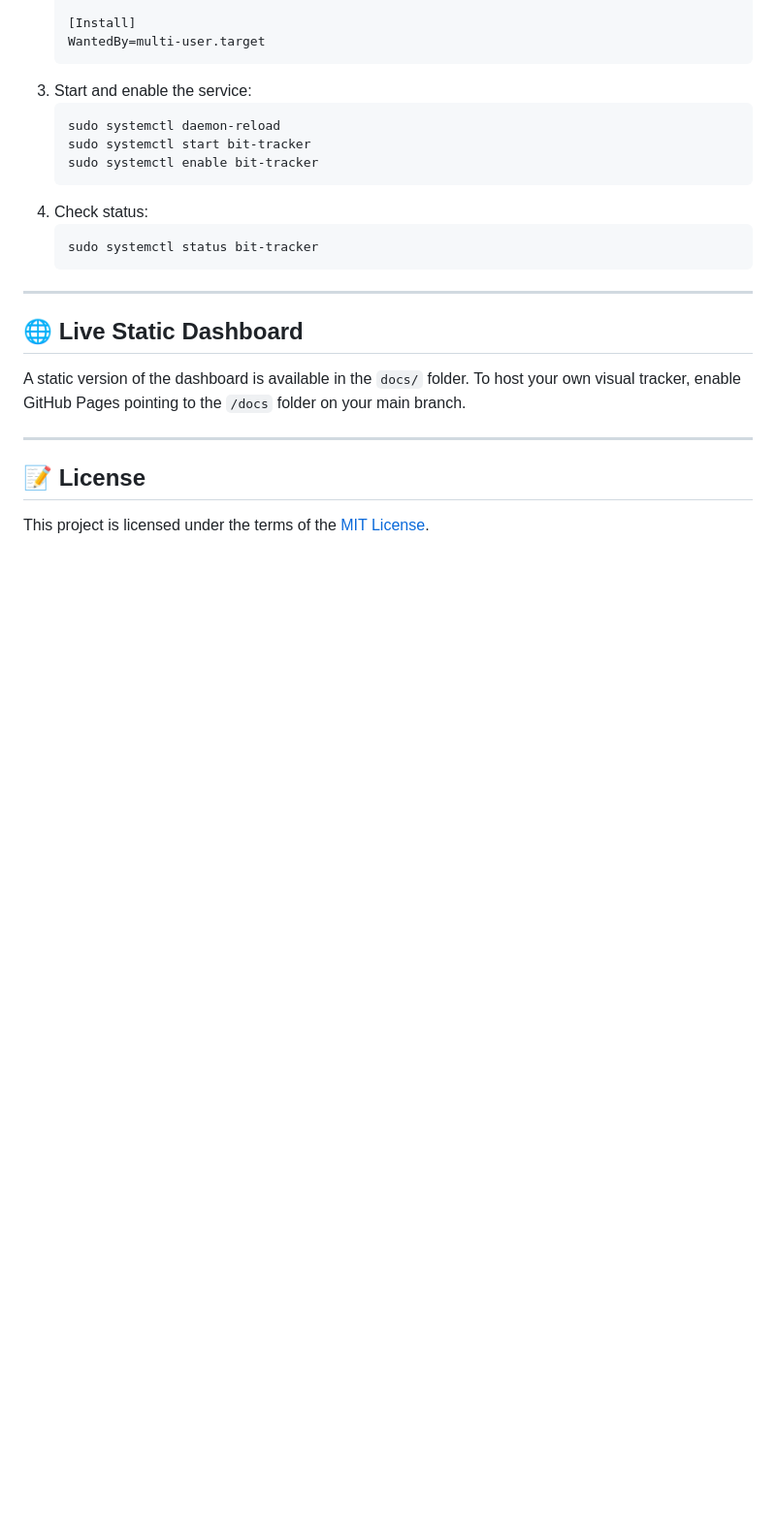
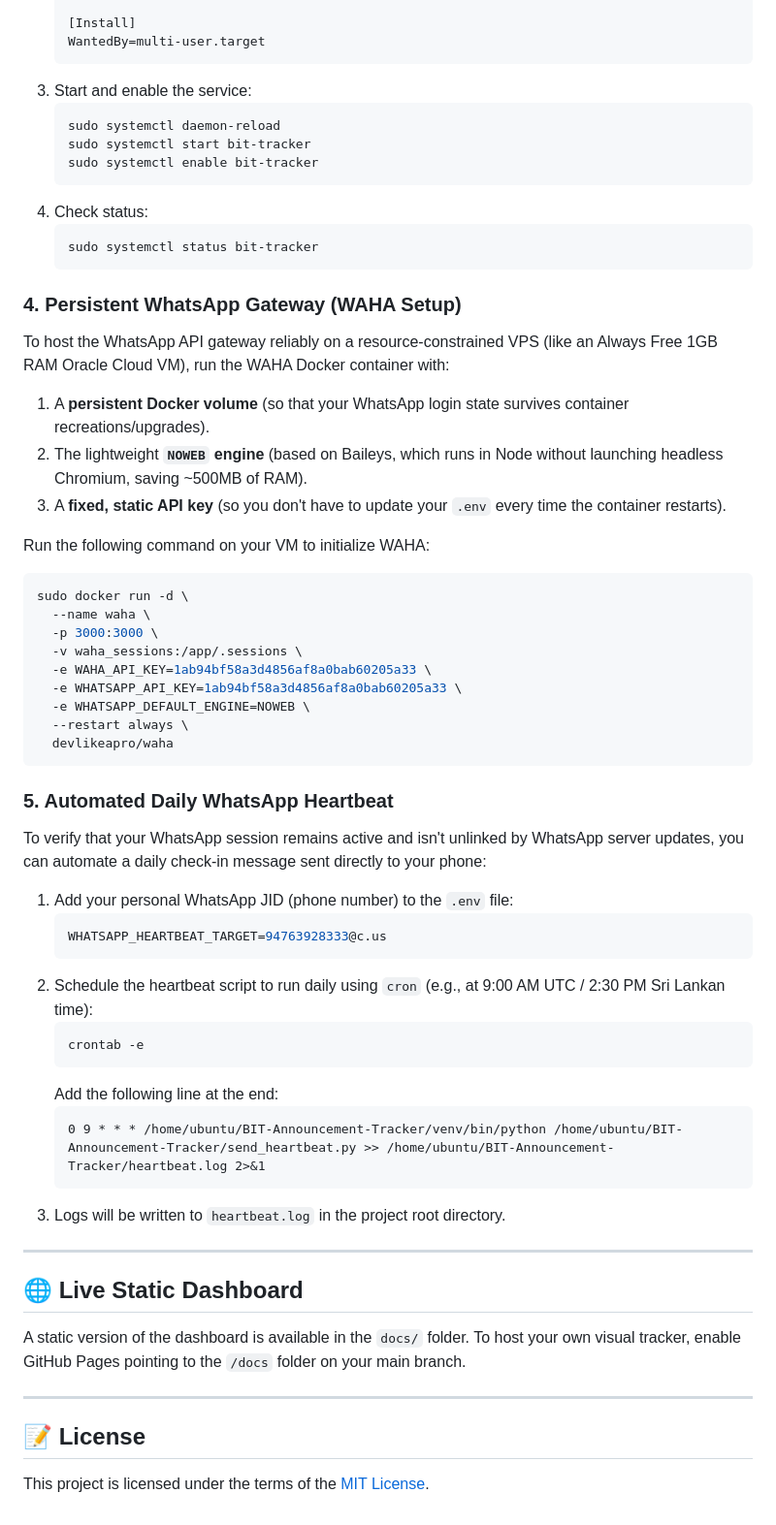
Before and after one commit to SadeepSachintha/BIT-Announcement-Tracker, a Markdown page: README.md, the part around the change. Shown at 97% size. Rendered like a GitHub page; blank space fills up the shorter version.

Commit message:
docs: document persistent WAHA and heartbeat setup in README

````diff
--- a/README.md
+++ b/README.md
@@ -163,6 +163,42 @@ Create a persistent background service so the application restarts automatically
     sudo systemctl status bit-tracker
     ```
 
+### 4. Persistent WhatsApp Gateway (WAHA Setup)
+To host the WhatsApp API gateway reliably on a resource-constrained VPS (like an Always Free 1GB RAM Oracle Cloud VM), run the WAHA Docker container with:
+1. A **persistent Docker volume** (so that your WhatsApp login state survives container recreations/upgrades).
+2. The lightweight **`NOWEB` engine** (based on Baileys, which runs in Node without launching headless Chromium, saving ~500MB of RAM).
+3. A **fixed, static API key** (so you don't have to update your `.env` every time the container restarts).
+
+Run the following command on your VM to initialize WAHA:
+```bash
+sudo docker run -d \
+  --name waha \
+  -p 3000:3000 \
+  -v waha_sessions:/app/.sessions \
+  -e WAHA_API_KEY=1ab94bf58a3d4856af8a0bab60205a33 \
+  -e WHATSAPP_API_KEY=1ab94bf58a3d4856af8a0bab60205a33 \
+  -e WHATSAPP_DEFAULT_ENGINE=NOWEB \
+  --restart always \
+  devlikeapro/waha
+```
+
+### 5. Automated Daily WhatsApp Heartbeat
+To verify that your WhatsApp session remains active and isn't unlinked by WhatsApp server updates, you can automate a daily check-in message sent directly to your phone:
+
+1. Add your personal WhatsApp JID (phone number) to the `.env` file:
+   ```env
+   WHATSAPP_HEARTBEAT_TARGET=94763928333@c.us
+   ```
+2. Schedule the heartbeat script to run daily using `cron` (e.g., at 9:00 AM UTC / 2:30 PM Sri Lankan time):
+   ```bash
+   crontab -e
+   ```
+   Add the following line at the end:
+   ```text
+   0 9 * * * /home/ubuntu/BIT-Announcement-Tracker/venv/bin/python /home/ubuntu/BIT-Announcement-Tracker/send_heartbeat.py >> /home/ubuntu/BIT-Announcement-Tracker/heartbeat.log 2>&1
+   ```
+3. Logs will be written to `heartbeat.log` in the project root directory.
+
 ---
 
 ## 🌐 Live Static Dashboard
````
